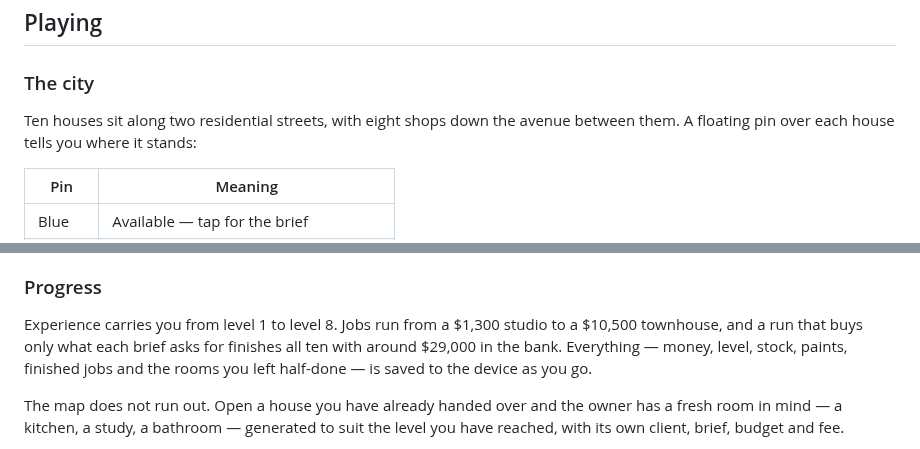
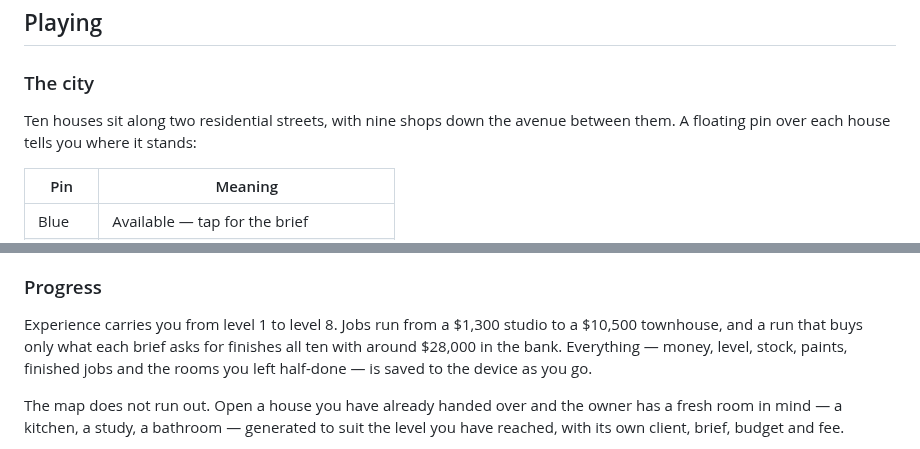
Before and after one commit to trakyalilter/three_d_design, a Markdown page: README.md, 2 parts joined by grey strips. Rendered like a GitHub page.

```diff
--- a/README.md
+++ b/README.md
@@ -34,7 +34,7 @@ your device. Android asks you to allow installs from an unknown source the first
 
 ### The city
 
-Ten houses sit along two residential streets, with eight shops down the avenue between
+Ten houses sit along two residential streets, with nine shops down the avenue between
 them. A floating pin over each house tells you where it stands:
 
 | Pin | Meaning |
@@ -118,7 +118,7 @@ room hide themselves as you orbit, and a piece that overlaps another glows red.
 
 Experience carries you from level 1 to level 8. Jobs run from a $1,300 studio to a
 $10,500 townhouse, and a run that buys only what each brief asks for finishes all ten with
-around $29,000 in the bank. Everything — money, level, stock, paints, finished jobs and the
+around $28,000 in the bank. Everything — money, level, stock, paints, finished jobs and the
 rooms you left half-done — is saved to the device as you go.
 
 The map does not run out. Open a house you have already handed over and the owner has a
```
Also changed, not shown: other parts of README.md (+35 -8 lines), docs/screenshot-electronics.png (added), docs/screenshot-media-room.png (added), 7 other files.
